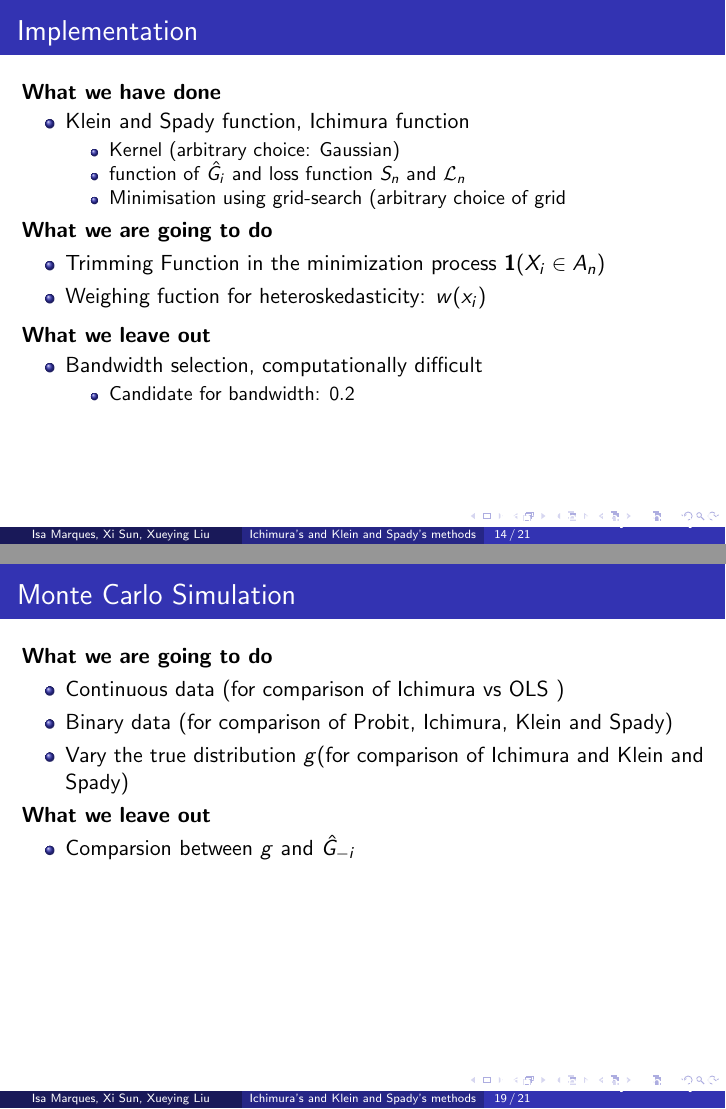
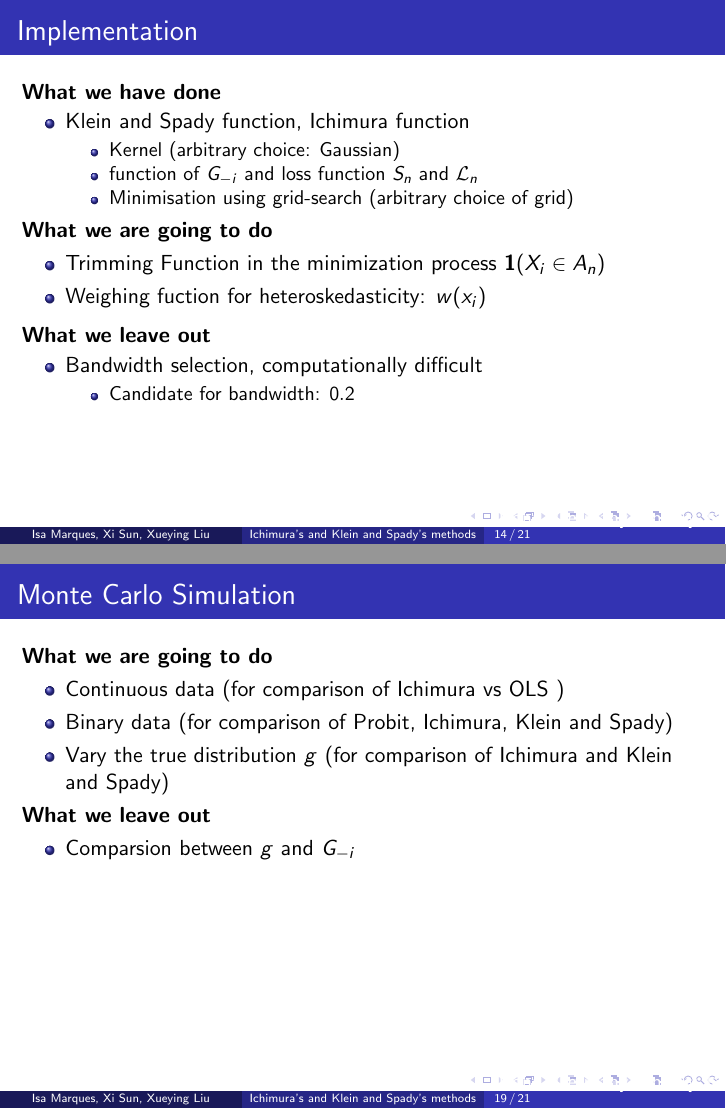
Before and after one commit to lxy5355/SIX, LaTeX slides (presentation_final/presentation_xi.tex): pages 14 and 19 of 21, joined at a grey line. Compiled offline with pdfLaTeX.

Commit message:
edit xueying part of the slides

```diff
--- a/presentation_final/presentation_xi.tex
+++ b/presentation_final/presentation_xi.tex
@@ -374,8 +374,8 @@ where $\tau_i$ is a simplified trimming function $\tau_i = \mathbf{1}{(X_i \in A
 	\begin{itemize}
 		\item Klein and Spady function, Ichimura function
 		\begin{itemize}\item Kernel (arbitrary choice: Gaussian)
-			\item function of $\hat{G}_{i}$ and loss function $S_n$ and $\mathcal{L}_n$
-			\item Minimisation using grid-search  (arbitrary choice of grid
+			\item function of $G_{-i}$ and loss function $S_n$ and $\mathcal{L}_n$
+			\item Minimisation using grid-search  (arbitrary choice of grid)
 		\end{itemize}
 	\end{itemize}
           \textbf{What we are going to do}
@@ -458,11 +458,11 @@ where $\tau_i$ is a simplified trimming function $\tau_i = \mathbf{1}{(X_i \in A
 	\begin{itemize}
 		\item Continuous data (for comparison of Ichimura vs OLS )
 		\item Binary data (for comparison of Probit, Ichimura, Klein and Spady)
-           \item Vary the true distribution $g$(for comparison of Ichimura and Klein and Spady)
+           \item Vary the true distribution $g$ (for comparison of Ichimura and Klein and Spady)
 	\end{itemize}
 	\textbf{What we leave out}
 	\begin{itemize}
-		\item Comparsion between $g$ and $ \hat{G}_{-i} $
+		\item Comparsion between $g$ and $ G_{-i} $
 	\end{itemize}
 	\note{~}
 \end{frame}
```
Also changed, not shown: presentation_final/presentation_xi.tex (4 more changed lines).
